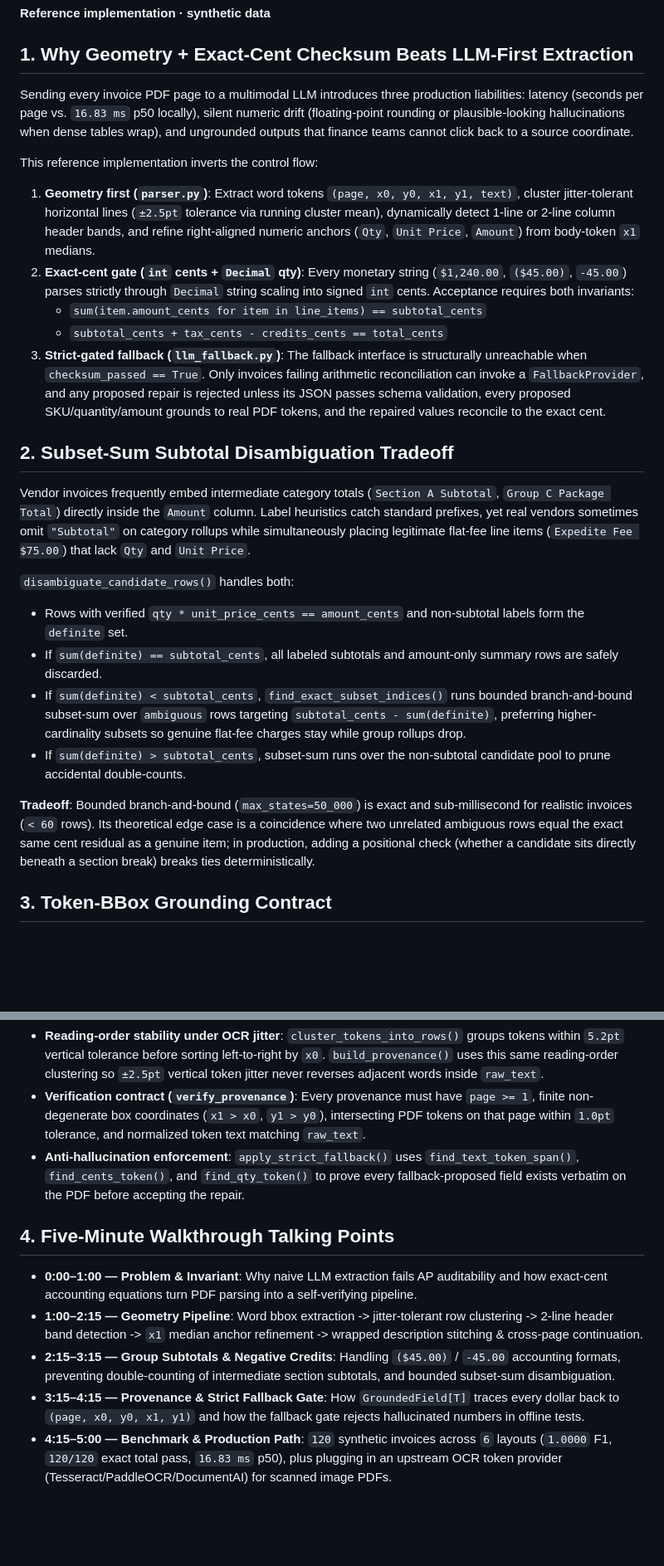
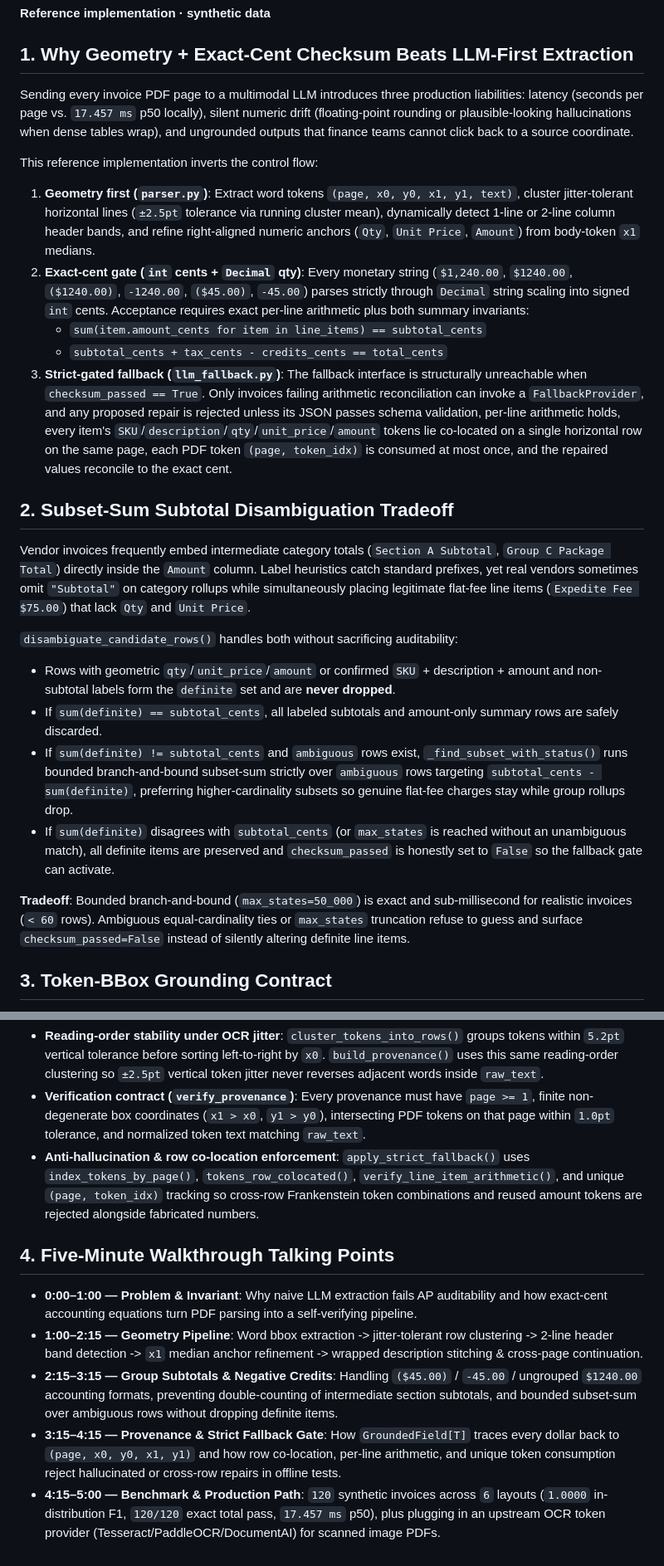
Before and after one commit to rockcli/invoice-lineitem-extractor, a Markdown page: DESIGN_NOTES.md, 2 parts joined by grey strips. Shown at 83% size. Rendered like a GitHub page; blank space fills up the shorter version.

```diff
--- a/DESIGN_NOTES.md
+++ b/DESIGN_NOTES.md
@@ -4,28 +4,28 @@
 
 ## 1. Why Geometry + Exact-Cent Checksum Beats LLM-First Extraction
 
-Sending every invoice PDF page to a multimodal LLM introduces three production liabilities: latency (seconds per page vs. `16.83 ms` p50 locally), silent numeric drift (floating-point rounding or plausible-looking hallucinations when dense tables wrap), and ungrounded outputs that finance teams cannot click back to a source coordinate.
+Sending every invoice PDF page to a multimodal LLM introduces three production liabilities: latency (seconds per page vs. `17.457 ms` p50 locally), silent numeric drift (floating-point rounding or plausible-looking hallucinations when dense tables wrap), and ungrounded outputs that finance teams cannot click back to a source coordinate.
 
 This reference implementation inverts the control flow:
 
 1. **Geometry first (`parser.py`)**: Extract word tokens `(page, x0, y0, x1, y1, text)`, cluster jitter-tolerant horizontal lines (`±2.5pt` tolerance via running cluster mean), dynamically detect 1-line or 2-line column header bands, and refine right-aligned numeric anchors (`Qty`, `Unit Price`, `Amount`) from body-token `x1` medians.
-2. **Exact-cent gate (`int` cents + `Decimal` qty)**: Every monetary string (`$1,240.00`, `($45.00)`, `-45.00`) parses strictly through `Decimal` string scaling into signed `int` cents. Acceptance requires both invariants:
+2. **Exact-cent gate (`int` cents + `Decimal` qty)**: Every monetary string (`$1,240.00`, `$1240.00`, `($1240.00)`, `-1240.00`, `($45.00)`, `-45.00`) parses strictly through `Decimal` string scaling into signed `int` cents. Acceptance requires exact per-line arithmetic plus both summary invariants:
    - `sum(item.amount_cents for item in line_items) == subtotal_cents`
    - `subtotal_cents + tax_cents - credits_cents == total_cents`
-3. **Strict-gated fallback (`llm_fallback.py`)**: The fallback interface is structurally unreachable when `checksum_passed == True`. Only invoices failing arithmetic reconciliation can invoke a `FallbackProvider`, and any proposed repair is rejected unless its JSON passes schema validation, every proposed SKU/quantity/amount grounds to real PDF tokens, and the repaired values reconcile to the exact cent.
+3. **Strict-gated fallback (`llm_fallback.py`)**: The fallback interface is structurally unreachable when `checksum_passed == True`. Only invoices failing arithmetic reconciliation can invoke a `FallbackProvider`, and any proposed repair is rejected unless its JSON passes schema validation, per-line arithmetic holds, every item's `SKU`/`description`/`qty`/`unit_price`/`amount` tokens lie co-located on a single horizontal row on the same page, each PDF token `(page, token_idx)` is consumed at most once, and the repaired values reconcile to the exact cent.
 
 ## 2. Subset-Sum Subtotal Disambiguation Tradeoff
 
 Vendor invoices frequently embed intermediate category totals (`Section A Subtotal`, `Group C Package Total`) directly inside the `Amount` column. Label heuristics catch standard prefixes, yet real vendors sometimes omit `"Subtotal"` on category rollups while simultaneously placing legitimate flat-fee line items (`Expedite Fee $75.00`) that lack `Qty` and `Unit Price`.
 
-`disambiguate_candidate_rows()` handles both:
+`disambiguate_candidate_rows()` handles both without sacrificing auditability:
 
-- Rows with verified `qty * unit_price_cents == amount_cents` and non-subtotal labels form the `definite` set.
+- Rows with geometric `qty`/`unit_price`/`amount` or confirmed `SKU` + description + amount and non-subtotal labels form the `definite` set and are **never dropped**.
 - If `sum(definite) == subtotal_cents`, all labeled subtotals and amount-only summary rows are safely discarded.
-- If `sum(definite) < subtotal_cents`, `find_exact_subset_indices()` runs bounded branch-and-bound subset-sum over `ambiguous` rows targeting `subtotal_cents - sum(definite)`, preferring higher-cardinality subsets so genuine flat-fee charges stay while group rollups drop.
-- If `sum(definite) > subtotal_cents`, subset-sum runs over the non-subtotal candidate pool to prune accidental double-counts.
+- If `sum(definite) != subtotal_cents` and `ambiguous` rows exist, `_find_subset_with_status()` runs bounded branch-and-bound subset-sum strictly over `ambiguous` rows targeting `subtotal_cents - sum(definite)`, preferring higher-cardinality subsets so genuine flat-fee charges stay while group rollups drop.
+- If `sum(definite)` disagrees with `subtotal_cents` (or `max_states` is reached without an unambiguous match), all definite items are preserved and `checksum_passed` is honestly set to `False` so the fallback gate can activate.
 
-**Tradeoff**: Bounded branch-and-bound (`max_states=50_000`) is exact and sub-millisecond for realistic invoices (`< 60` rows). Its theoretical edge case is a coincidence where two unrelated ambiguous rows equal the exact same cent residual as a genuine item; in production, adding a positional check (whether a candidate sits directly beneath a section break) breaks ties deterministically.
+**Tradeoff**: Bounded branch-and-bound (`max_states=50_000`) is exact and sub-millisecond for realistic invoices (`< 60` rows). Ambiguous equal-cardinality ties or `max_states` truncation refuse to guess and surface `checksum_passed=False` instead of silently altering definite line items.
 
 ## 3. Token-BBox Grounding Contract
 
@@ -35,12 +35,12 @@ Key invariants enforced by `grounding.py`:
 
 - **Reading-order stability under OCR jitter**: `cluster_tokens_into_rows()` groups tokens within `5.2pt` vertical tolerance before sorting left-to-right by `x0`. `build_provenance()` uses this same reading-order clustering so `±2.5pt` vertical token jitter never reverses adjacent words inside `raw_text`.
 - **Verification contract (`verify_provenance`)**: Every provenance must have `page >= 1`, finite non-degenerate box coordinates (`x1 > x0`, `y1 > y0`), intersecting PDF tokens on that page within `1.0pt` tolerance, and normalized token text matching `raw_text`.
-- **Anti-hallucination enforcement**: `apply_strict_fallback()` uses `find_text_token_span()`, `find_cents_token()`, and `find_qty_token()` to prove every fallback-proposed field exists verbatim on the PDF before accepting the repair.
+- **Anti-hallucination & row co-location enforcement**: `apply_strict_fallback()` uses `index_tokens_by_page()`, `tokens_row_colocated()`, `verify_line_item_arithmetic()`, and unique `(page, token_idx)` tracking so cross-row Frankenstein token combinations and reused amount tokens are rejected alongside fabricated numbers.
 
 ## 4. Five-Minute Walkthrough Talking Points
 
 - **0:00–1:00 — Problem & Invariant**: Why naive LLM extraction fails AP auditability and how exact-cent accounting equations turn PDF parsing into a self-verifying pipeline.
 - **1:00–2:15 — Geometry Pipeline**: Word bbox extraction -> jitter-tolerant row clustering -> 2-line header band detection -> `x1` median anchor refinement -> wrapped description stitching & cross-page continuation.
-- **2:15–3:15 — Group Subtotals & Negative Credits**: Handling `($45.00)` / `-45.00` accounting formats, preventing double-counting of intermediate section subtotals, and bounded subset-sum disambiguation.
-- **3:15–4:15 — Provenance & Strict Fallback Gate**: How `GroundedField[T]` traces every dollar back to `(page, x0, y0, x1, y1)` and how the fallback gate rejects hallucinated numbers in offline tests.
-- **4:15–5:00 — Benchmark & Production Path**: `120` synthetic invoices across `6` layouts (`1.0000` F1, `120/120` exact total pass, `16.83 ms` p50), plus plugging in an upstream OCR token provider (Tesseract/PaddleOCR/DocumentAI) for scanned image PDFs.
+- **2:15–3:15 — Group Subtotals & Negative Credits**: Handling `($45.00)` / `-45.00` / ungrouped `$1240.00` accounting formats, preventing double-counting of intermediate section subtotals, and bounded subset-sum over ambiguous rows without dropping definite items.
+- **3:15–4:15 — Provenance & Strict Fallback Gate**: How `GroundedField[T]` traces every dollar back to `(page, x0, y0, x1, y1)` and how row co-location, per-line arithmetic, and unique token consumption reject hallucinated or cross-row repairs in offline tests.
+- **4:15–5:00 — Benchmark & Production Path**: `120` synthetic invoices across `6` layouts (`1.0000` in-distribution F1, `120/120` exact total pass, `17.457 ms` p50), plus plugging in an upstream OCR token provider (Tesseract/PaddleOCR/DocumentAI) for scanned image PDFs.
```
Also changed, not shown: README.md (+15 -15 lines), assets/platform_blurb.md (+3 -1 lines), assets/cover_1600x1200.png, assets/demo_overview.png, 10 other files.
